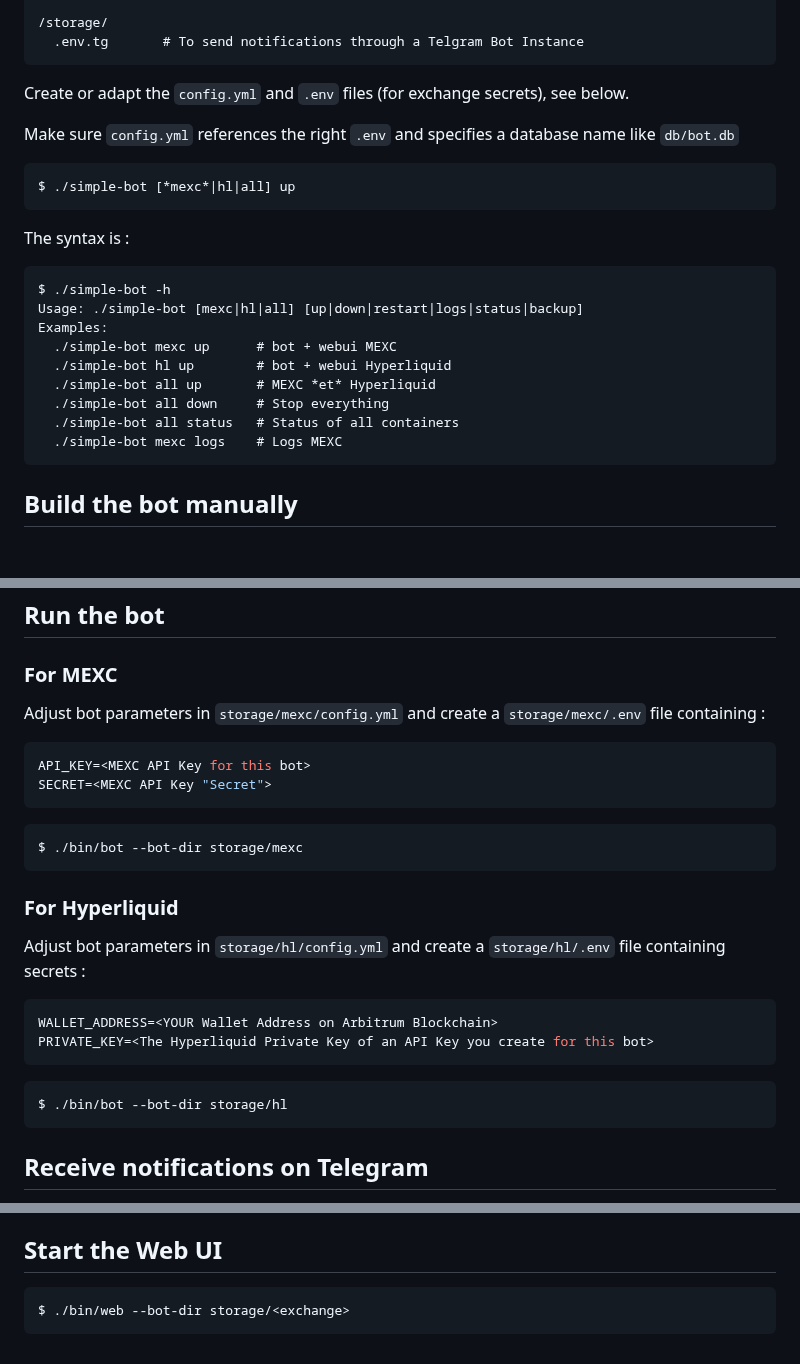
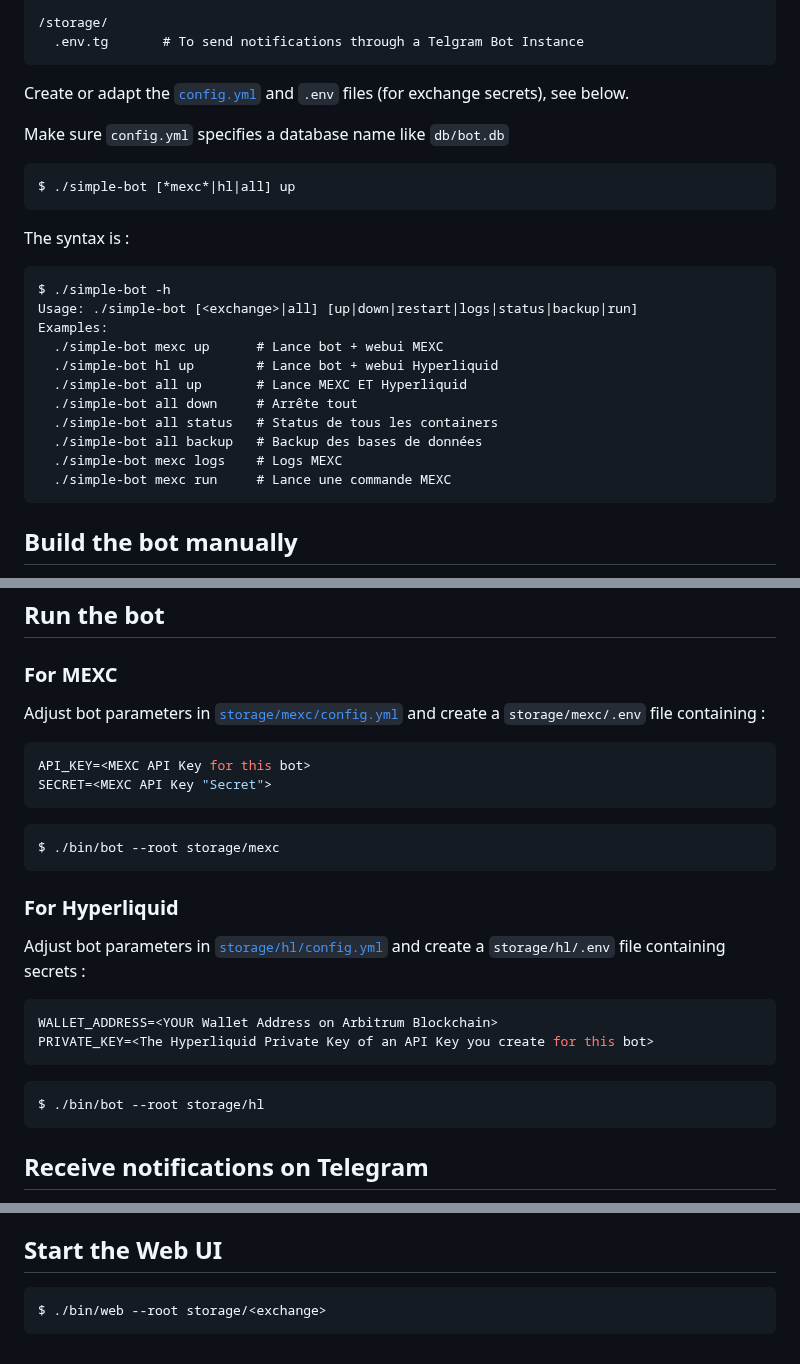
Before and after one commit to zedalaye/simple-bot, a Markdown page: README.md, 3 parts joined by grey strips. Rendered like a GitHub page; blank space fills up the shorter version.

Commit message:
Fixed and Improved Readme

````diff
--- a/README.md
+++ b/README.md
@@ -30,9 +30,9 @@ For each exchange you want to use, create a directory structure within the `stor
   .env.tg       # To send notifications through a Telgram Bot Instance
 ```
 
-Create or adapt the `config.yml` and `.env` files (for exchange secrets), see below.
+Create or adapt the [`config.yml`](storage/mexc/config.yml) and `.env` files (for exchange secrets), see below.
 
-Make sure `config.yml` references the right `.env` and specifies a database name like `db/bot.db`
+Make sure `config.yml` specifies a database name like `db/bot.db`
 
 ```bash
 $ ./simple-bot [*mexc*|hl|all] up
@@ -42,14 +42,16 @@ The syntax is :
 
 ```
 $ ./simple-bot -h
-Usage: ./simple-bot [mexc|hl|all] [up|down|restart|logs|status|backup]
+Usage: ./simple-bot [<exchange>|all] [up|down|restart|logs|status|backup|run]
 Examples:
-  ./simple-bot mexc up      # bot + webui MEXC
-  ./simple-bot hl up        # bot + webui Hyperliquid
-  ./simple-bot all up       # MEXC *et* Hyperliquid
-  ./simple-bot all down     # Stop everything
-  ./simple-bot all status   # Status of all containers
+  ./simple-bot mexc up      # Lance bot + webui MEXC
+  ./simple-bot hl up        # Lance bot + webui Hyperliquid
+  ./simple-bot all up       # Lance MEXC ET Hyperliquid
+  ./simple-bot all down     # Arrête tout
+  ./simple-bot all status   # Status de tous les containers
+  ./simple-bot all backup   # Backup des bases de données
   ./simple-bot mexc logs    # Logs MEXC
+  ./simple-bot mexc run     # Lance une commande MEXC
 ```
 
 ## Build the bot manually
@@ -76,7 +78,7 @@ The main executable is `/bin/bot`
 
 ### For MEXC
 
-Adjust bot parameters in `storage/mexc/config.yml` and create a `storage/mexc/.env` file containing :
+Adjust bot parameters in [`storage/mexc/config.yml`](storage/mexc/config.yml) and create a `storage/mexc/.env` file containing :
 
 ```env
 API_KEY=<MEXC API Key for this bot>
@@ -84,12 +86,12 @@ SECRET=<MEXC API Key "Secret">
 ```
 
 ```bash
-$ ./bin/bot --bot-dir storage/mexc
+$ ./bin/bot --root storage/mexc
 ```
 
 ### For Hyperliquid
 
-Adjust bot parameters in `storage/hl/config.yml` and create a `storage/hl/.env` file containing secrets :
+Adjust bot parameters in [`storage/hl/config.yml`](storage/hl/config.yml) and create a `storage/hl/.env` file containing secrets :
 
 ```env
 WALLET_ADDRESS=<YOUR Wallet Address on Arbitrum Blockchain>
@@ -97,7 +99,7 @@ PRIVATE_KEY=<The Hyperliquid Private Key of an API Key you create for this bot>
 ```
 
 ```bash
-$ ./bin/bot --bot-dir storage/hl
+$ ./bin/bot --root storage/hl
 ```
 
 ## Receive notifications on Telegram
@@ -131,5 +133,5 @@ When the `storage/.env.tg` file is available, Telegram notifications are automat
 ## Start the Web UI
 
 ```bash
-$ ./bin/web --bot-dir storage/<exchange>
+$ ./bin/web --root storage/<exchange>
 ```
````
